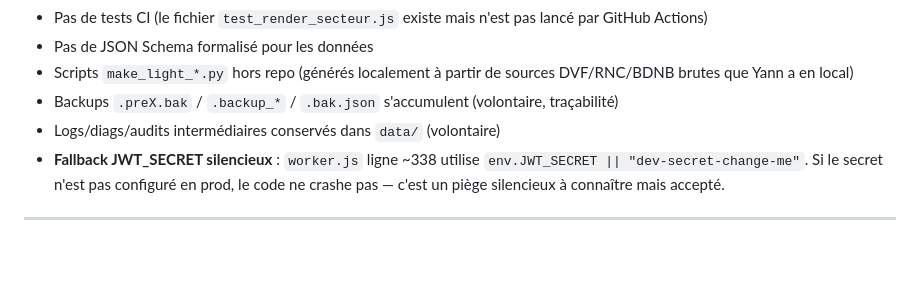
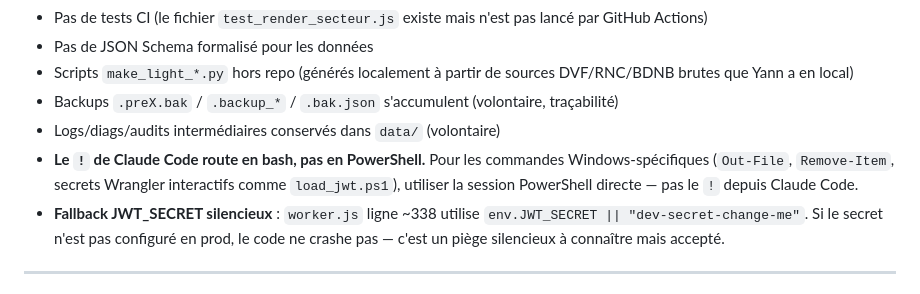
Before and after one commit to liquid69006/DPE-PROSPECTOR, a Markdown page: CLAUDE.md, the part around the change. GitHub-like rendering; blank space fills up the shorter version.

```diff
--- a/CLAUDE.md
+++ b/CLAUDE.md
@@ -175,6 +175,7 @@ Ces points sont **connus**, **acceptés en l'état**, et ne doivent **pas** êtr
 - Scripts `make_light_*.py` hors repo (générés localement à partir de sources DVF/RNC/BDNB brutes que Yann a en local)
 - Backups `.preX.bak` / `.backup_*` / `.bak.json` s'accumulent (volontaire, traçabilité)
 - Logs/diags/audits intermédiaires conservés dans `data/` (volontaire)
+- **Le `!` de Claude Code route en bash, pas en PowerShell.** Pour les commandes Windows-spécifiques (`Out-File`, `Remove-Item`, secrets Wrangler interactifs comme `load_jwt.ps1`), utiliser la session PowerShell directe — pas le `!` depuis Claude Code.
 - **Fallback JWT_SECRET silencieux** : `worker.js` ligne ~338 utilise `env.JWT_SECRET || "dev-secret-change-me"`. Si le secret n'est pas configuré en prod, le code ne crashe pas — c'est un piège silencieux à connaître mais accepté.
 
 ---
```
Also changed, not shown: PIPELINE.md (+4 -4 lines).
